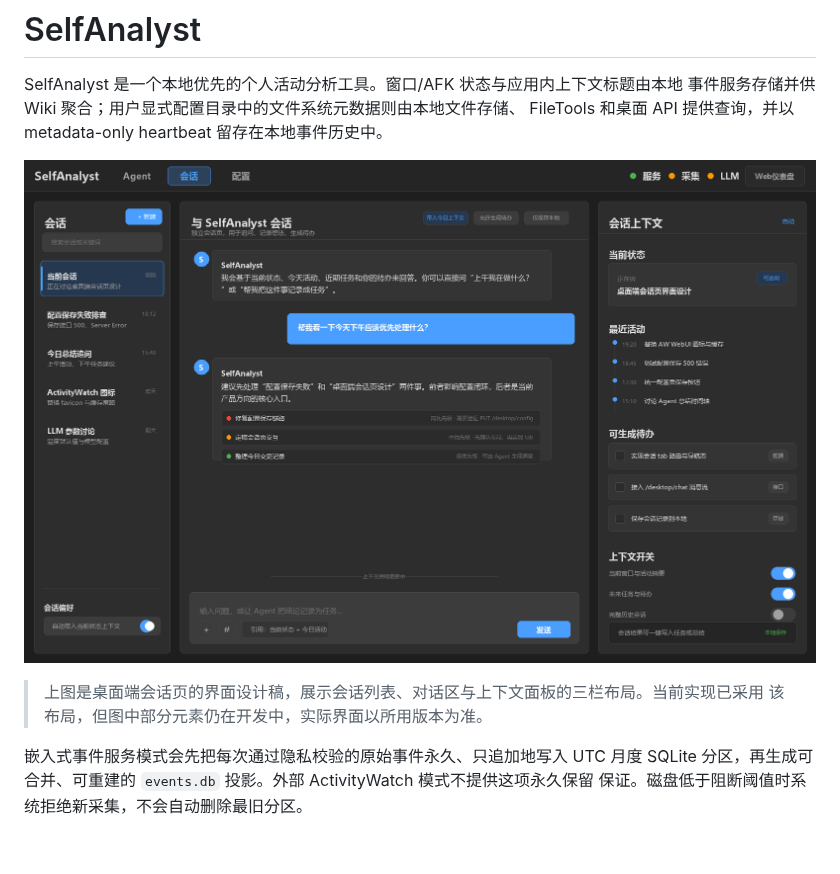
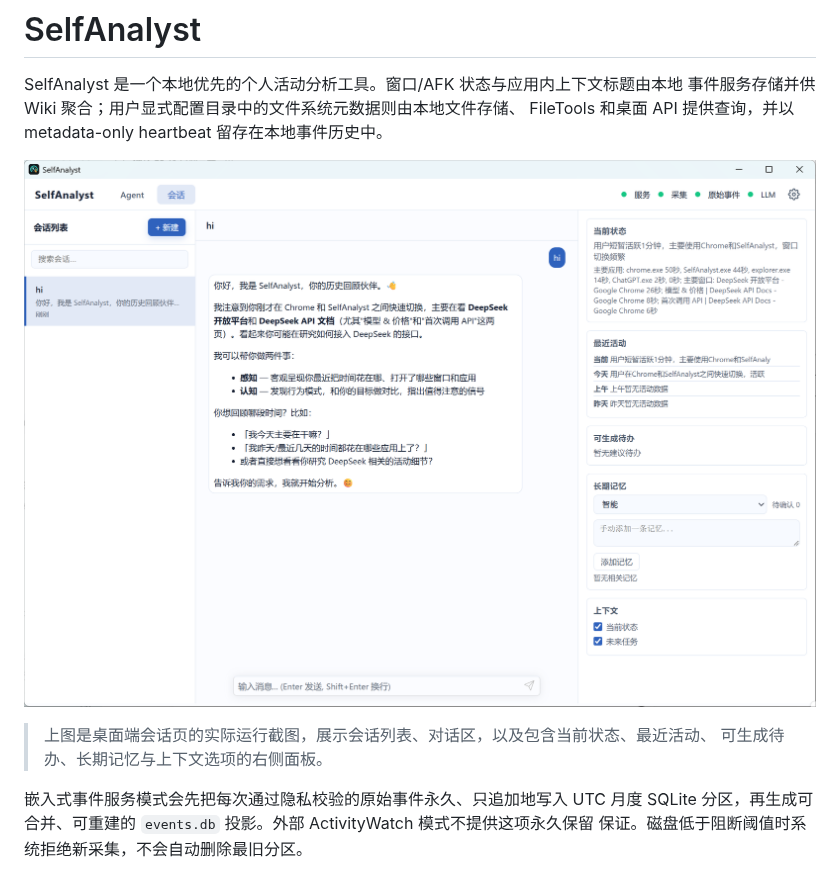
Before and after one commit to chunleik/self-analyst, a Markdown page: README.md, the part around the change. GitHub-like rendering; pictures changed too: docs/mockups/desktop-chat-screenshot.png (added); blank space fills up the shorter version.

Commit message:
docs: 更新 README 桌面端运行截图

```diff
--- a/README.md
+++ b/README.md
@@ -4,10 +4,10 @@ SelfAnalyst 是一个本地优先的个人活动分析工具。窗口/AFK 状态
 事件服务存储并供 Wiki 聚合；用户显式配置目录中的文件系统元数据则由本地文件存储、
 FileTools 和桌面 API 提供查询，并以 metadata-only heartbeat 留存在本地事件历史中。
 
-![SelfAnalyst 桌面端会话页界面设计稿](docs/mockups/desktop-chat-tab-v1.png)
+![SelfAnalyst 桌面端会话页运行截图](docs/mockups/desktop-chat-screenshot.png)
 
-> 上图是桌面端会话页的界面设计稿，展示会话列表、对话区与上下文面板的三栏布局。当前实现已采用
-> 该布局，但图中部分元素仍在开发中，实际界面以所用版本为准。
+> 上图是桌面端会话页的实际运行截图，展示会话列表、对话区，以及包含当前状态、最近活动、
+> 可生成待办、长期记忆与上下文选项的右侧面板。
 
 嵌入式事件服务模式会先把每次通过隐私校验的原始事件永久、只追加地写入 UTC 月度
 SQLite 分区，再生成可合并、可重建的 `events.db` 投影。外部 ActivityWatch 模式不提供这项永久保留
```
